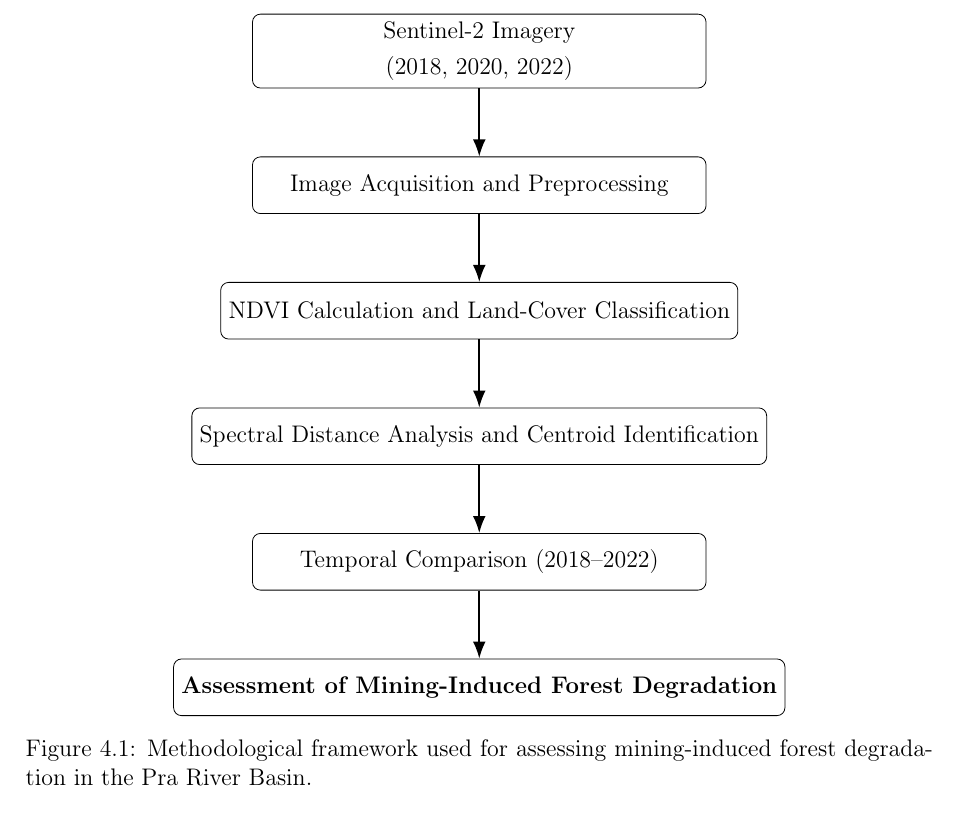
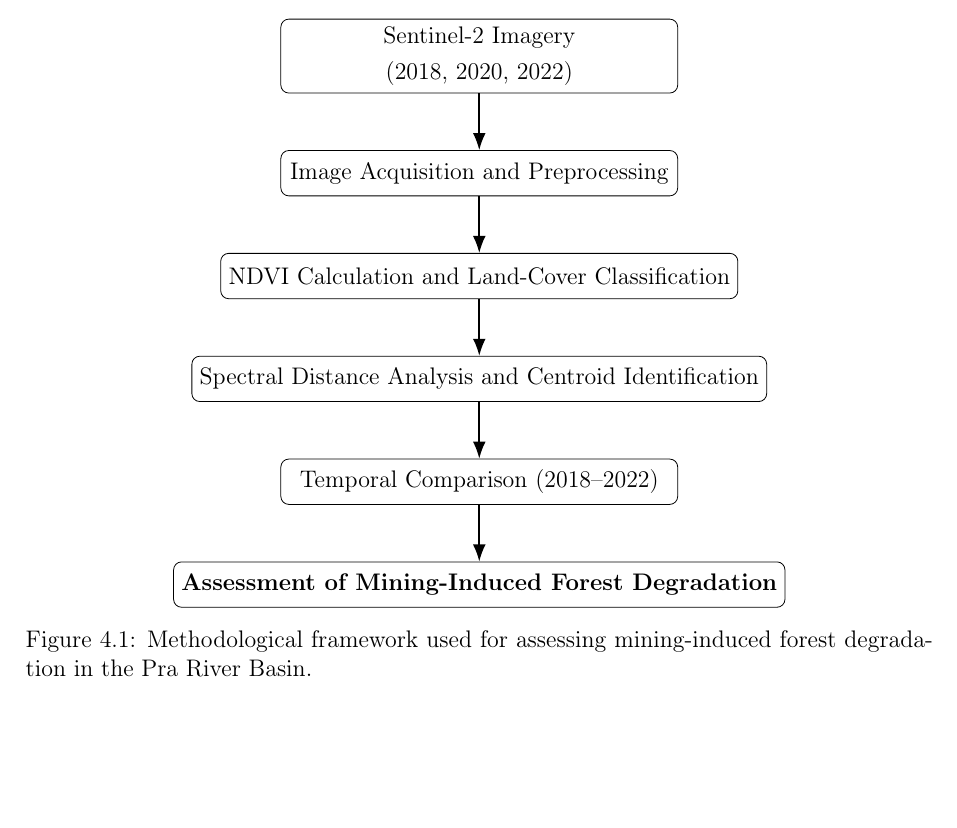
Before and after one commit to irisnanaobeng/mining-induced-forest-change, a LaTeX thesis (LaTex source/main.tex): part of page 24 of 46 before the commit and part of page 23 of 46 after it, cut so that both start at the same text, the shorter picture padded with empty space. Compiled offline with pdfLaTeX.

Commit message:
Add files via upload

```diff
--- a/LaTex source/main.tex
+++ b/LaTex source/main.tex
@@ -334,13 +334,13 @@ The overall methodological workflow used in this study is illustrated in Figure~
 \centering
 
 \begin{tikzpicture}[
-node distance=1.2cm,
+node distance=1.0cm,
 box/.style={
 rectangle,
 draw=black,
 rounded corners,
-minimum width=8cm,
-minimum height=1cm,
+minimum width=7cm,
+minimum height=0.8cm,
 align=center
 },
 arrow/.style={
```
